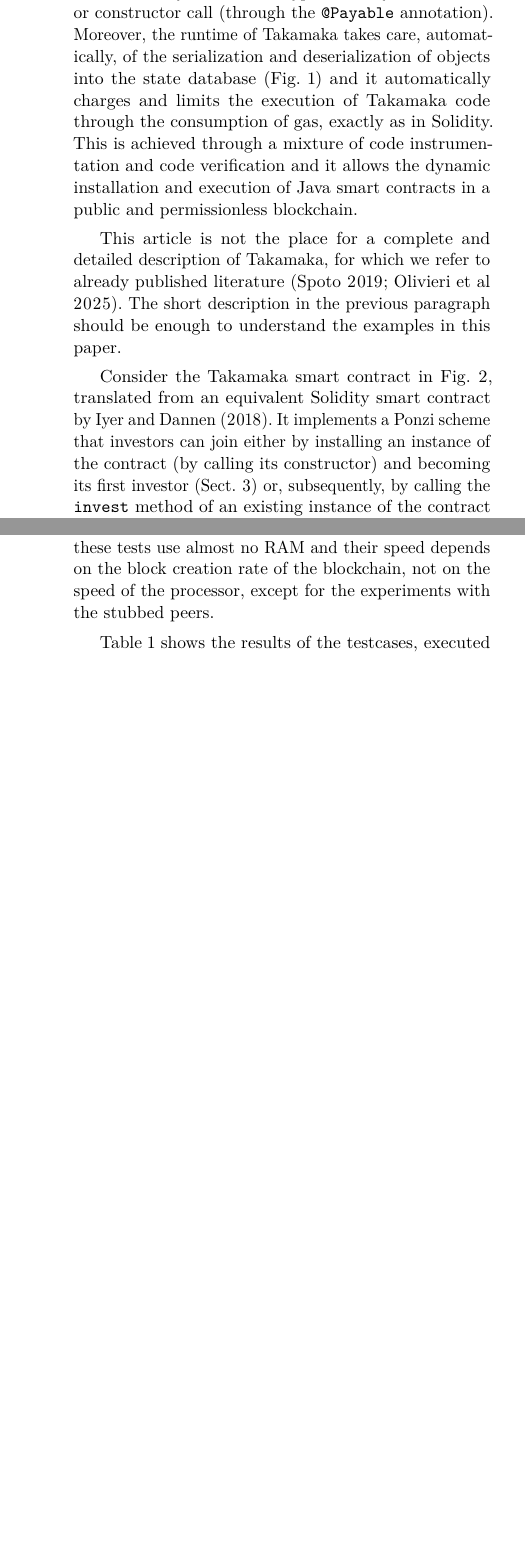
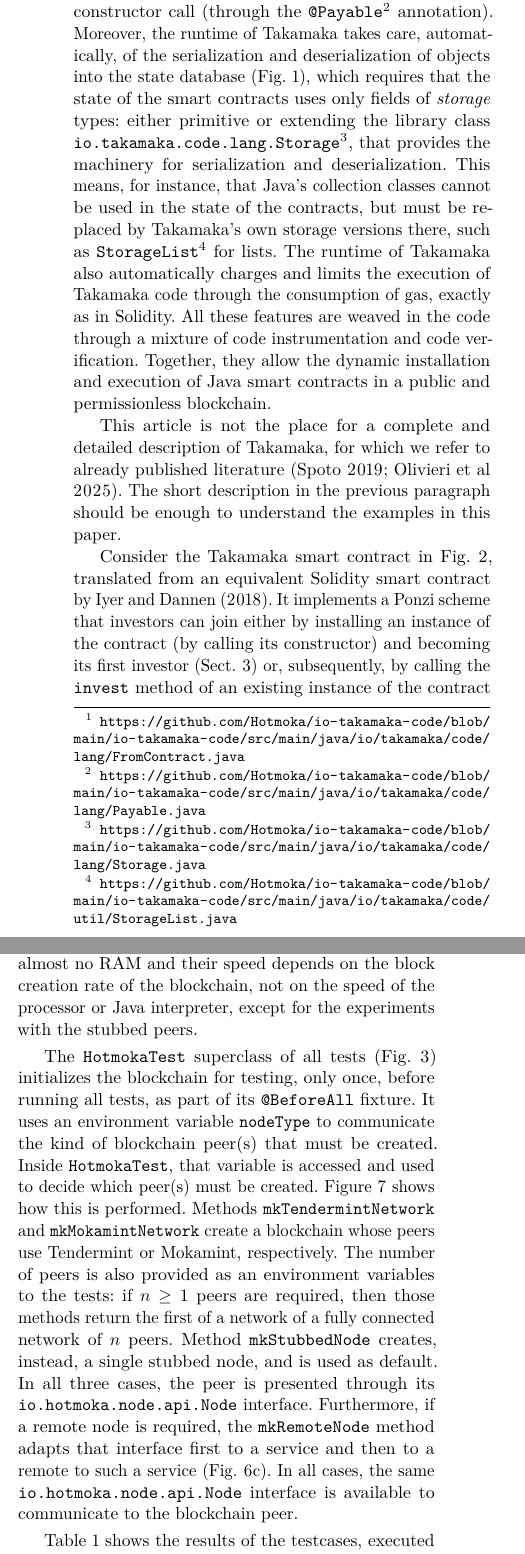
Before and after one commit to spoto/CSV26, a LaTeX paper (main.tex, which reads experiments.tex, takamaka.tex): two parts of the columns of pages 4 and 9 of 11 before the commit and two parts of the columns of pages 4 and 9 of 12 after it, joined at a grey line, cut at the place of the change, the shorter picture padded with empty space. Compiled offline with pdfLaTeX.

Commit message:
Answered more comments by the reviewer

```diff
--- a/experiments.tex
+++ b/experiments.tex
@@ -16,7 +18,8 @@ the experiments in this section by following the instructions at
 We have run the testcases on an Intel Core i3-10110U\ $\times$\ 4
 Linux Ubuntu 26.04 machine
 with $16$ gigabytes of RAM, both for local and remote peers.
-However, the specific configuration of the testing machine
+We ave used OpenJDK 25.0.4.1, Maven 3.9.12 and Tendermint 0.34.15.
+Note, however, that the specific configuration of the testing machine
 is largely irrelevant, since these tests use almost no RAM and their speed depends on the
-block creation rate of the blockchain, not on the speed of the processor,
+block creation rate of the blockchain, not on the speed of the processor or Java interpreter,
 except for the experiments with the stubbed peers.
@@ -23,3 +40,24 @@ except for the experiments with the stubbed peers.
+  \label{fig:nodeType}
+\end{figure*}
+
+The \texttt{HotmokaTest} superclass of all tests (\cref{fig:testcases})
+initializes the blockchain for
+testing, only once, before running all tests, as part of its \texttt{@BeforeAll} fixture.
+It uses an environment variable \texttt{nodeType}
+to communicate the kind of blockchain peer(s) that must be created.
+Inside \texttt{HotmokaTest}, that variable is accessed and used to decide which
+peer(s) must be created. \Cref{fig:nodeType} shows how this is performed. Methods
+\texttt{mkTendermintNetwork} and \texttt{mkMokamintNetwork} create a blockchain whose peers
+use Tendermint or Mokamint, respectively. The number of peers is also provided as an environment
+variables to the tests: if $n\ge 1$ peers are required, then those methods return
+the first of a network of a fully connected network of $n$ peers.
+Method \texttt{mkStubbedNode} creates, instead, a single stubbed node, and
+is used as default. In all three cases,
+the peer is presented through its \texttt{io.hotmoka.node.api.Node} interface.
+Furthermore, if a remote node is required,
+the \texttt{mkRemoteNode} method adapts that interface first to a service and then to a remote
+to such a service (\cref{fig:remote_peer}). In all cases,
+the same \texttt{io.hotmoka.node.api.Node} interface is available to communicate to the blockchain peer.
 
 \begin{table*}
   \begin{center}
--- a/takamaka.tex
+++ b/takamaka.tex
@@ -5,15 +5,23 @@ smart contracts. Java was not devised for writing smart contracts, therefore
 Takamaka adds specific features that are needed for such contracts but are not
 available, normally, in Java: the ability to identify the caller of a method
 or constructor (as \texttt{caller()}) and to limit such caller to specific classes
-(through the annotation \texttt{@FromContract(class)}) and the ability to transfer
-cryptocurrency at a method or constructor call (through the \texttt{@Payable}
+(through the annotation \texttt{@FromContract(class)}\footnote{\url{https://github.com/Hotmoka/io-takamaka-code/blob/main/io-takamaka-code/src/main/java/io/takamaka/code/lang/FromContract.java}})
+and the ability to transfer
+cryptocurrency at a method or constructor call (through the \texttt{@Payable}\footnote{\url{https://github.com/Hotmoka/io-takamaka-code/blob/main/io-takamaka-code/src/main/java/io/takamaka/code/lang/Payable.java}}
 annotation). Moreover, the runtime of Takamaka takes care, automatically, of
 the serialization and deserialization of objects into the state database
-(\cref{fig:architecture}) and it automatically charges and limits the execution
+(\cref{fig:architecture}), which requires that the state of the smart contracts
+uses only fields of \emph{storage} types: either primitive or extending
+the library class \texttt{io.takamaka.code.lang.Storage}\footnote{\url{https://github.com/Hotmoka/io-takamaka-code/blob/main/io-takamaka-code/src/main/java/io/takamaka/code/lang/Storage.java}},
+that provides the machinery
+for serialization and deserialization. This means, for instance, that Java's collection
+classes cannot be used in the state of the contracts, but must be replaced by
+Takamaka's own storage versions there, such as \texttt{StorageList}\footnote{\url{https://github.com/Hotmoka/io-takamaka-code/blob/main/io-takamaka-code/src/main/java/io/takamaka/code/util/StorageList.java}} for lists.
+The runtime of Takamaka also automatically charges and limits the execution
 of Takamaka code through the consumption of gas, exactly as in Solidity.
-This is achieved through a mixture of code instrumentation and code verification
-and it allows the dynamic installation and execution of Java smart contracts in a public
-and permissionless blockchain.
+All these features are weaved in the code through a mixture of code instrumentation
+and code verification. Together, they allow the dynamic installation and execution of
+Java smart contracts in a public and permissionless blockchain.
 
 This article is not the place for a complete and detailed description of Takamaka,
 for which we refer to already published literature~\citep{Spoto19,OlivieriST25}.
@@ -54,8 +62,9 @@ As long as new investors keep joining, previous investors keep earning split fee
 The last investor will, instead, lose its fee.
 
 Both the constructor of \texttt{Ponzi} and method \texttt{invest} in \cref{fig:ponzi}
-are limited to be called from a class that must extend \texttt{PayableContract}, which is
-a Takamaka library class that implements contracts able to receive a payment through the
+are limited to be called from a class that must extend \texttt{PayableContract}\footnote{\url{https://github.com/Hotmoka/io-takamaka-code/blob/main/io-takamaka-code/src/main/java/io/takamaka/code/lang/PayableContract.java}}, the
+Takamaka library class that implements subclasses of \texttt{Contract}\footnote{\url{https://github.com/Hotmoka/io-takamaka-code/blob/main/io-takamaka-code/src/main/java/io/takamaka/code/lang/Contract.java}}
+able to receive a payment through the
 \texttt{receive} method. This is important since investors are kept in a list in the
 persisted state of the object (\cref{line:investors}) and must be able to receive
 split fees whenever a new investor arrives (\cref{line:receive}). Accounts
```
Also changed, not shown: adapting.tex (+3 -3 lines), interface.tex (+3 -3 lines), reply.txt (+43 -1 lines), experiments.tex (16 more changed lines).
